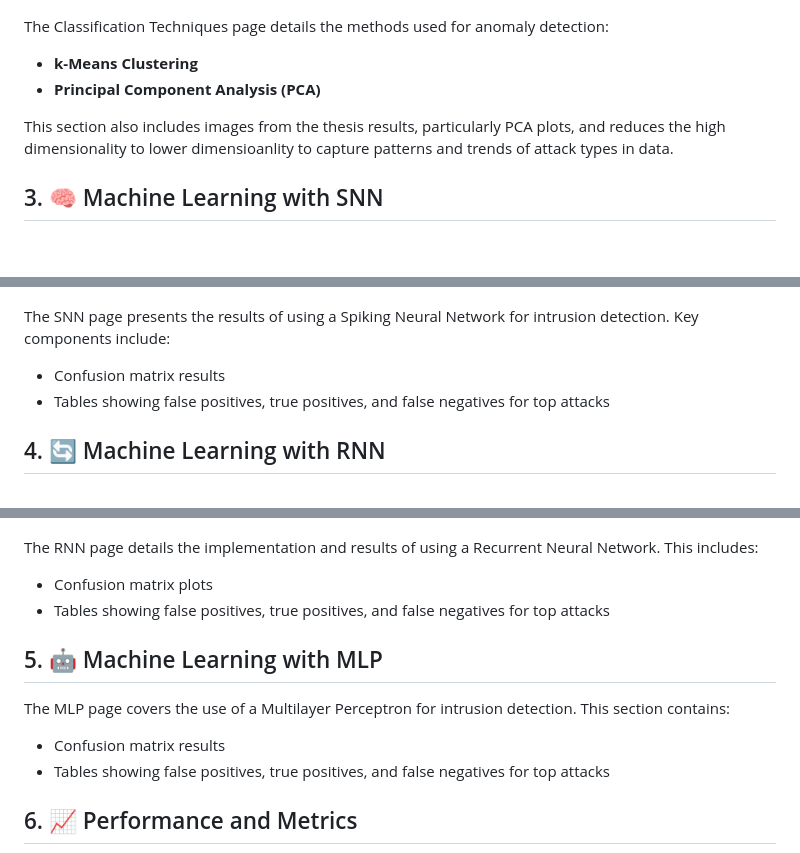
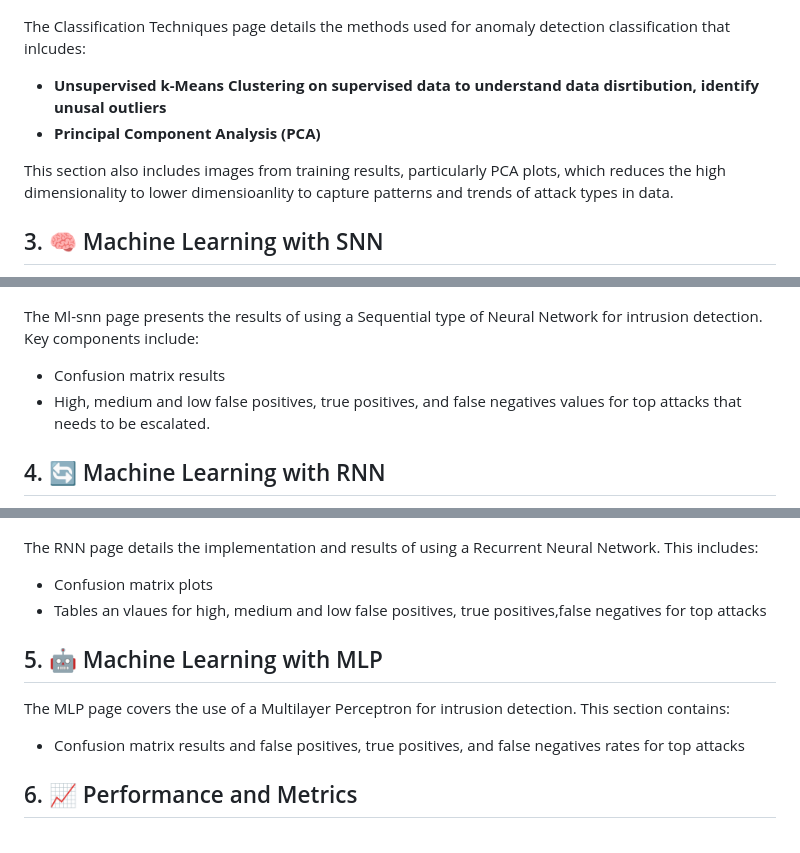
Before and after one commit to ShebaDarko/PowerBI-IntrusionDetection-Analytics-Dashboard, a Markdown page: README.md, 3 parts joined by grey strips. GitHub-like rendering; blank space fills up the shorter version.

```diff
--- a/README.md
+++ b/README.md
@@ -29,18 +29,18 @@ Visualizations on this page include:
 ## 2. 🔬 Classification Techniques
 ![Classification Techniques](visuals/Classificatn_techniques.png)
 
-The Classification Techniques page details the methods used for anomaly detection:
-- **k-Means Clustering**
+The Classification Techniques page details the methods used for anomaly detection classification that inlcudes:
+- **Unsupervised k-Means Clustering on supervised data to understand data disrtibution, identify  unusal outliers**
 - **Principal Component Analysis (PCA)**
 
-This section also includes images from the thesis results, particularly PCA plots, and reduces the high dimensionality to lower dimensioanlity to capture patterns and trends of attack types in data.
+This section also includes images from training results, particularly PCA plots, which reduces the high dimensionality to lower dimensioanlity to capture patterns and trends of attack types in data.
 
 ## 3. 🧠 Machine Learning with SNN
 ![Machine Learning with SNN](visuals/ml_classification.png)
 
-The SNN page presents the results of using a Spiking Neural Network for intrusion detection. Key components include:
+The Ml-snn  page presents the results of using a Sequential type of Neural Network for intrusion detection. Key components include:
 - Confusion matrix results
-- Tables showing false positives, true positives, and false negatives for top attacks
+- High, medium and low false positives, true positives, and false negatives values for top attacks that needs to be escalated.
 
 ## 4. 🔄 Machine Learning with RNN
 
@@ -48,12 +48,11 @@ The SNN page presents the results of using a Spiking Neural Network for intrusio
 
 The RNN page details the implementation and results of using a Recurrent Neural Network. This includes:
 - Confusion matrix plots
-- Tables showing false positives, true positives, and false negatives for top attacks
+- Tables an vlaues for high, medium and low false positives, true positives,false negatives for top attacks
 
 ## 5. 🤖 Machine Learning with MLP
 The MLP page covers the use of a Multilayer Perceptron for intrusion detection. This section contains:
-- Confusion matrix results
-- Tables showing false positives, true positives, and false negatives for top attacks
+- Confusion matrix results and  false positives, true positives, and false negatives rates for top attacks
 
 ## 6. 📈 Performance and Metrics
 ![Performance and Metrics](visuals/perf_.png)
```
Also changed, not shown: other parts of README.md (+1 -1 lines).
